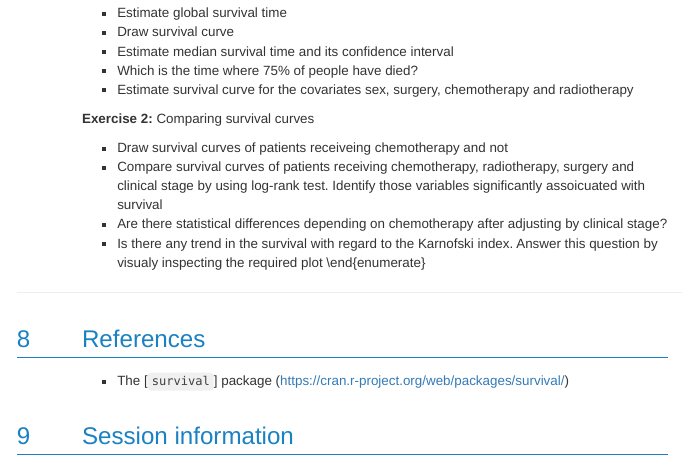
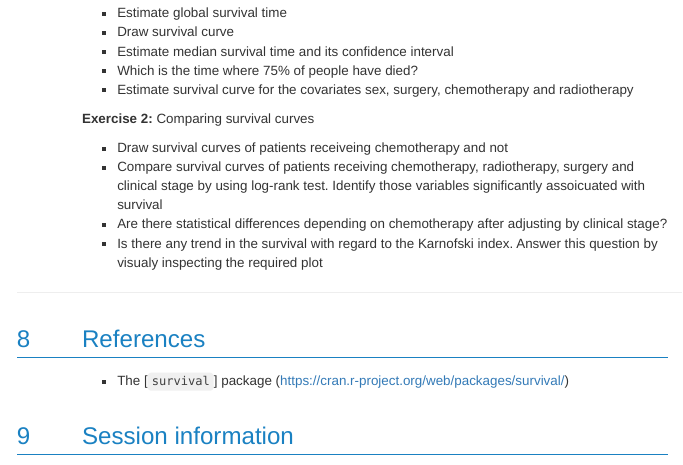
Before and after one commit to isglobal-brge/TeachingMaterials, an R Markdown document (Longitudinal_data_analysis/Session_3_Survival_Analysis_PartI/Survival_analysis_PartI.Rmd): the page in a window 1100 px wide, from 8160 px down. The pictures show the output file Longitudinal_data_analysis/Session_3_Survival_Analysis_PartI/Survival_analysis_PartI.html that the author committed with the source, opened offline.

Commit message:
updated survival analysis part I

```diff
--- a/Longitudinal_data_analysis/Session_3_Survival_Analysis_PartI/Survival_analysis_PartI.Rmd
+++ b/Longitudinal_data_analysis/Session_3_Survival_Analysis_PartI/Survival_analysis_PartI.Rmd
@@ -2,9 +2,9 @@
 title: "Survival analysis with `R` (Part I)"
 author: "Juan R Gonzalez"
 output:
+  BiocStyle::html_document:
+    toc_depth: 2
   BiocStyle::pdf_document:
-    toc_depth: 2
-  BiocStyle::html_document:
     toc_depth: 2
 ---
 
@@ -245,7 +245,6 @@ File *pulmon.sav* contains data about a survival study about lung cancer (NOTE:
 - Compare survival curves of patients receiving chemotherapy, radiotherapy, surgery and clinical stage by using log-rank test. Identify those variables significantly assoicuated with survival
 - Are there statistical differences depending on chemotherapy after adjusting by clinical stage?
 - Is there any trend in the survival with regard to the Karnofski index. Answer this question by visualy inspecting the required plot
-\end{enumerate}
 
 
 ---------------------
```
Also changed, not shown: Longitudinal_data_analysis/Session_3_Survival_Analysis_PartI/Survival_analysis_PartI.html, Longitudinal_data_analysis/Session_3_Survival_Analysis_PartI/Survival_analysis_PartI.pdf.
